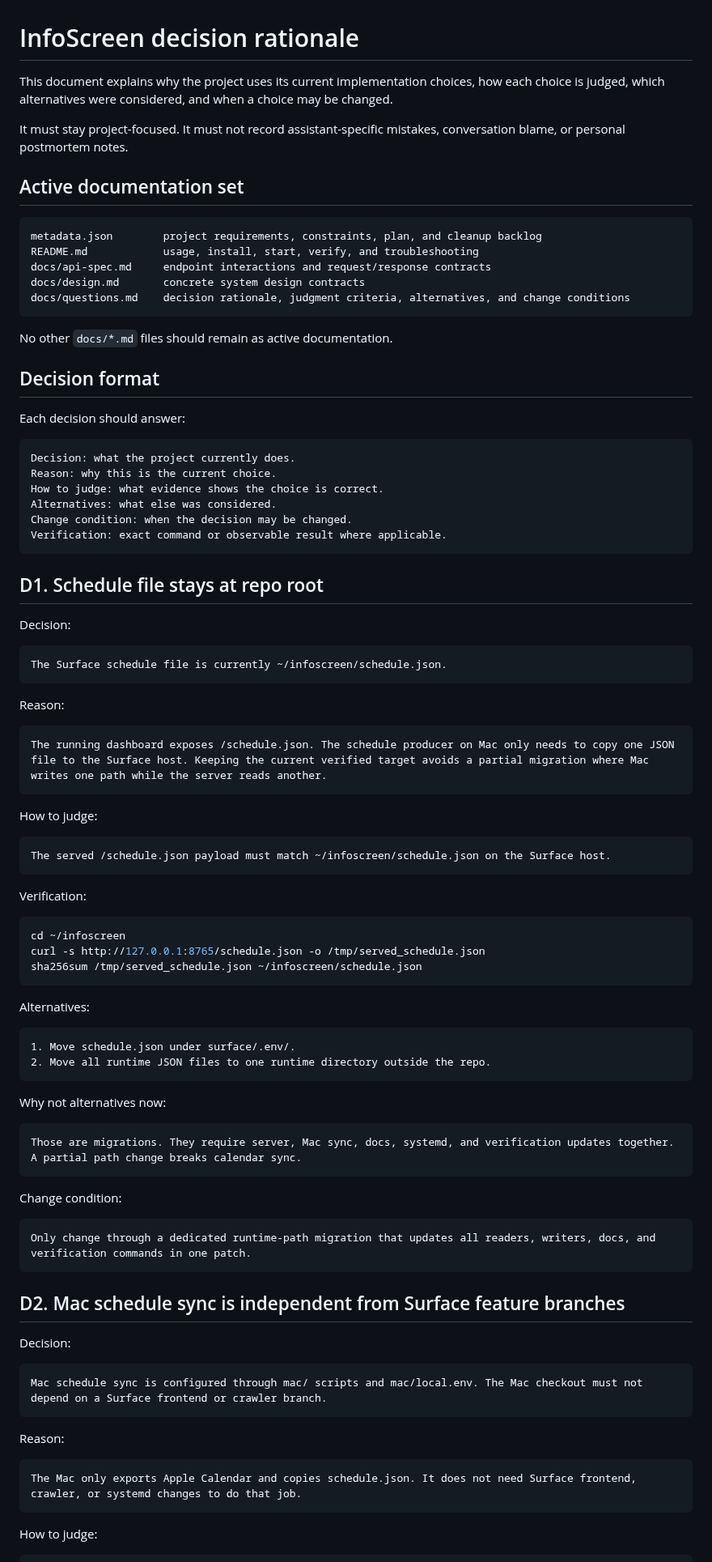
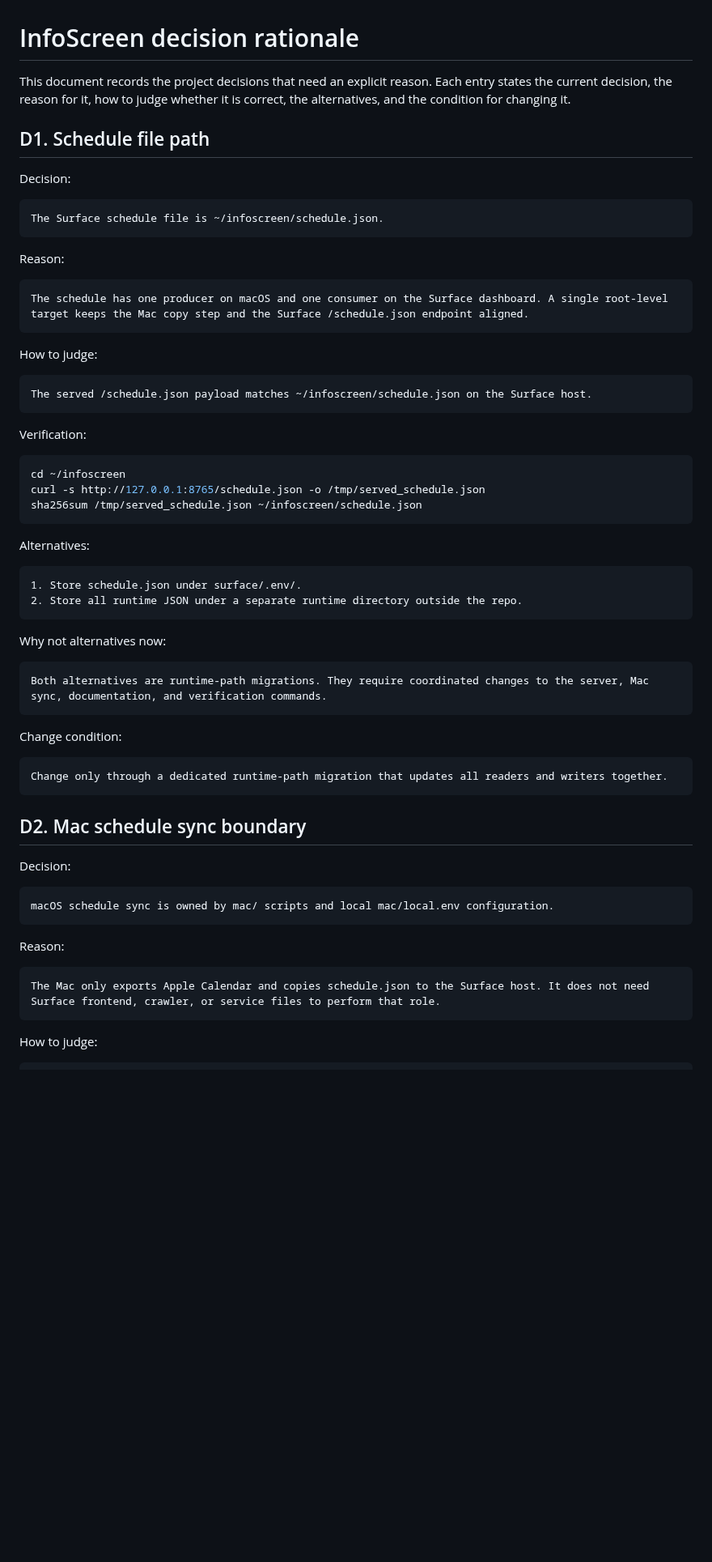
Before and after one commit to renchili/infoScreen, a Markdown page: docs/questions.md, the part around one of its changes. Shown at 81% size. GitHub-like rendering; blank space fills up the shorter version.

Commit message:
docs: keep rationale focused on project decisions

````diff
--- a/docs/questions.md
+++ b/docs/questions.md
@@ -1,52 +1,25 @@
 # InfoScreen decision rationale
 
-This document explains why the project uses its current implementation choices, how each choice is judged, which alternatives were considered, and when a choice may be changed.
+This document records the project decisions that need an explicit reason. Each entry states the current decision, the reason for it, how to judge whether it is correct, the alternatives, and the condition for changing it.
 
-It must stay project-focused. It must not record assistant-specific mistakes, conversation blame, or personal postmortem notes.
-
-## Active documentation set
-
-```text
-metadata.json        project requirements, constraints, plan, and cleanup backlog
-README.md            usage, install, start, verify, and troubleshooting
-docs/api-spec.md     endpoint interactions and request/response contracts
-docs/design.md       concrete system design contracts
-docs/questions.md    decision rationale, judgment criteria, alternatives, and change conditions
-```
-
-No other `docs/*.md` files should remain as active documentation.
-
-## Decision format
-
-Each decision should answer:
-
-```text
-Decision: what the project currently does.
-Reason: why this is the current choice.
-How to judge: what evidence shows the choice is correct.
-Alternatives: what else was considered.
-Change condition: when the decision may be changed.
-Verification: exact command or observable result where applicable.
-```
-
-## D1. Schedule file stays at repo root
+## D1. Schedule file path
 
 Decision:
 
 ```text
-The Surface schedule file is currently ~/infoscreen/schedule.json.
+The Surface schedule file is ~/infoscreen/schedule.json.
 ```
 
 Reason:
 
 ```text
-The running dashboard exposes /schedule.json. The schedule producer on Mac only needs to copy one JSON file to the Surface host. Keeping the current verified target avoids a partial migration where Mac writes one path while the server reads another.
+The schedule has one producer on macOS and one consumer on the Surface dashboard. A single root-level target keeps the Mac copy step and the Surface /schedule.json endpoint aligned.
 ```
 
 How to judge:
 
 ```text
-The served /schedule.json payload must match ~/infoscreen/schedule.json on the Surface host.
+The served /schedule.json payload matches ~/infoscreen/schedule.json on the Surface host.
 ```
 
 Verification:
@@ -60,34 +33,34 @@ sha256sum /tmp/served_schedule.json ~/infoscreen/schedule.json
 Alternatives:
 
 ```text
-1. Move schedule.json under surface/.env/.
-2. Move all runtime JSON files to one runtime directory outside the repo.
+1. Store schedule.json under surface/.env/.
+2. Store all runtime JSON under a separate runtime directory outside the repo.
 ```
 
 Why not alternatives now:
 
 ```text
-Those are migrations. They require server, Mac sync, docs, systemd, and verification updates together. A partial path change breaks calendar sync.
+Both alternatives are runtime-path migrations. They require coordinated changes to the server, Mac sync, documentation, and verification commands.
 ```
 
 Change condition:
 
 ```text
-Only change through a dedicated runtime-path migration that updates all readers, writers, docs, and verification commands in one patch.
+Change only through a dedicated runtime-path migration that updates all readers and writers together.
 ```
 
-## D2. Mac schedule sync is independent from Surface feature branches
+## D2. Mac schedule sync boundary
 
 Decision:
 
 ```text
-Mac schedule sync is configured through mac/ scripts and mac/local.env. The Mac checkout must not depend on a Surface frontend or crawler branch.
+macOS schedule sync is owned by mac/ scripts and local mac/local.env configuration.
 ```
 
 Reason:
 
 ```text
-The Mac only exports Apple Calendar and copies schedule.json. It does not need Surface frontend, crawler, or systemd changes to do that job.
+The Mac only exports Apple Calendar and copies schedule.json to the Surface host. It does not need Surface frontend, crawler, or service files to perform that role.
 ```
 
 How to judge:
````
Also changed, not shown: other parts of docs/questions.md (+59 -86 lines).
